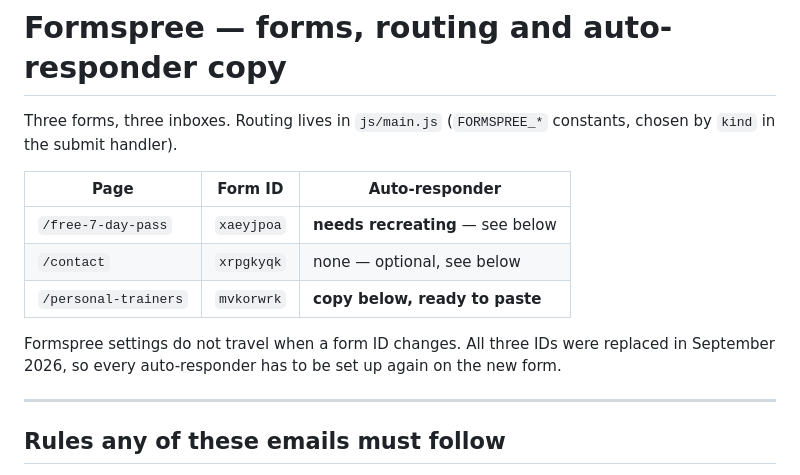
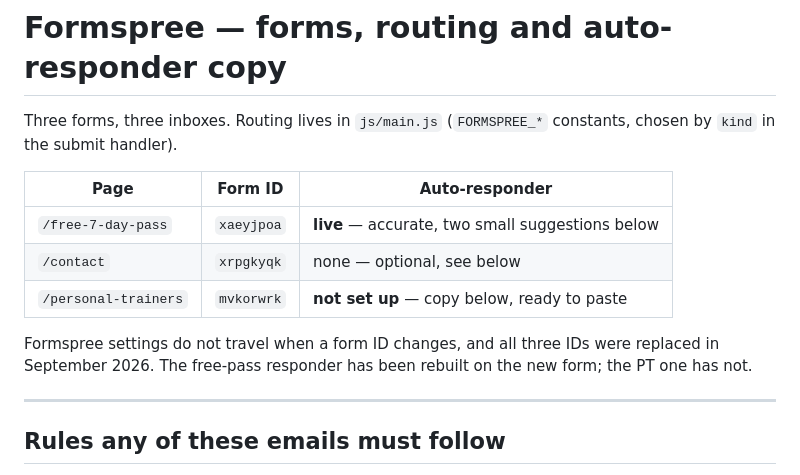
Before and after one commit to WhoseThatGuy/compound, a Markdown page: FORMSPREE.md, the part around the change. Rendered like a GitHub page.

Commit message:
Fix the FORMSPREE.md summary contradicting its own sections
The last commit marked the free-pass responder live in its section but left
the table at the top still saying 'needs recreating', and the intro still
claiming all three needed setting up. A status table that disagrees with the
page below it is worse than no table.

Co-Authored-By: Claude Opus 5 <noreply@anthropic.com>

```diff
--- a/FORMSPREE.md
+++ b/FORMSPREE.md
@@ -5,13 +5,13 @@ constants, chosen by `kind` in the submit handler).
 
 | Page | Form ID | Auto-responder |
 |---|---|---|
-| `/free-7-day-pass` | `xaeyjpoa` | **needs recreating** — see below |
+| `/free-7-day-pass` | `xaeyjpoa` | **live** — accurate, two small suggestions below |
 | `/contact` | `xrpgkyqk` | none — optional, see below |
-| `/personal-trainers` | `mvkorwrk` | **copy below, ready to paste** |
+| `/personal-trainers` | `mvkorwrk` | **not set up** — copy below, ready to paste |
 
-Formspree settings do not travel when a form ID changes. All three IDs were
-replaced in September 2026, so every auto-responder has to be set up again on
-the new form.
+Formspree settings do not travel when a form ID changes, and all three IDs were
+replaced in September 2026. The free-pass responder has been rebuilt on the new
+form; the PT one has not.
 
 ---
 
```
